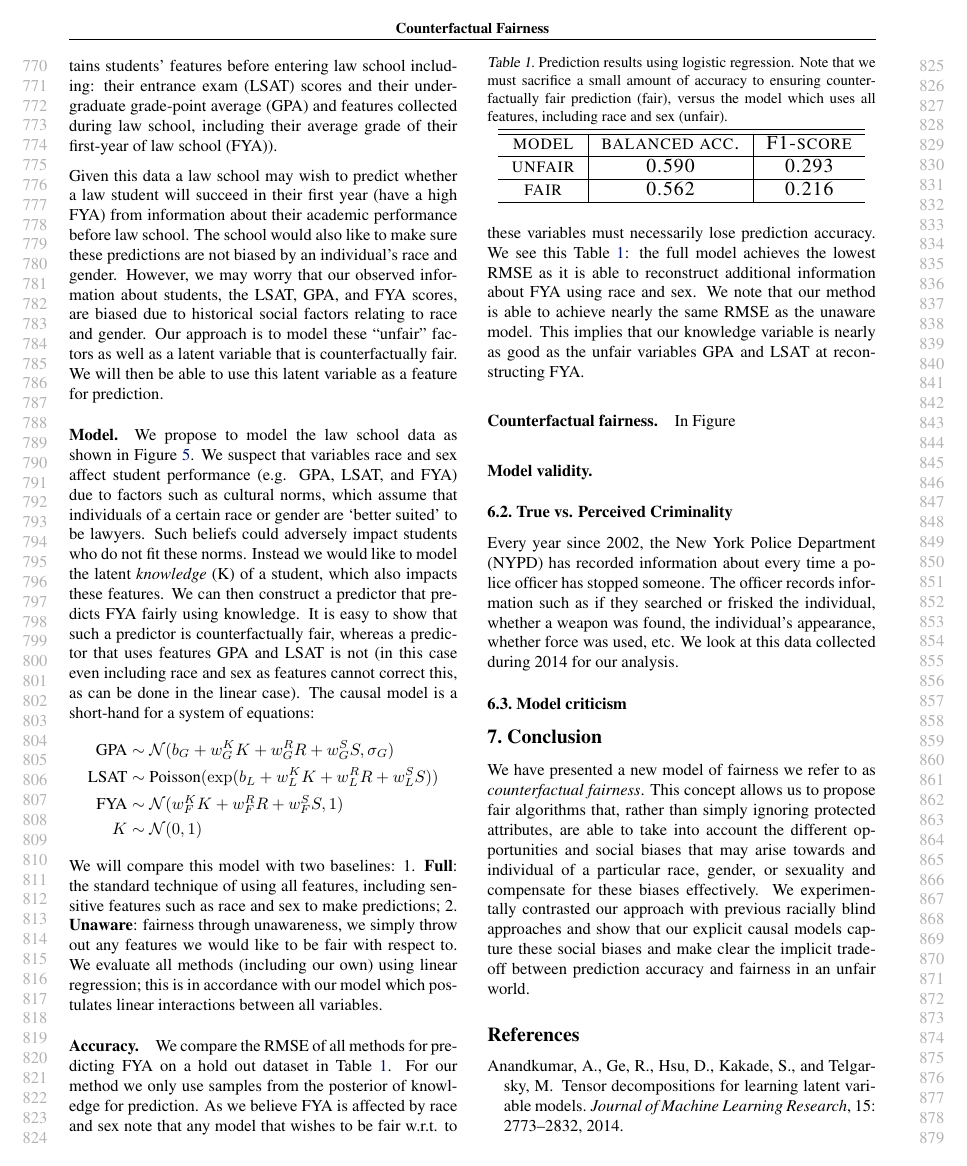
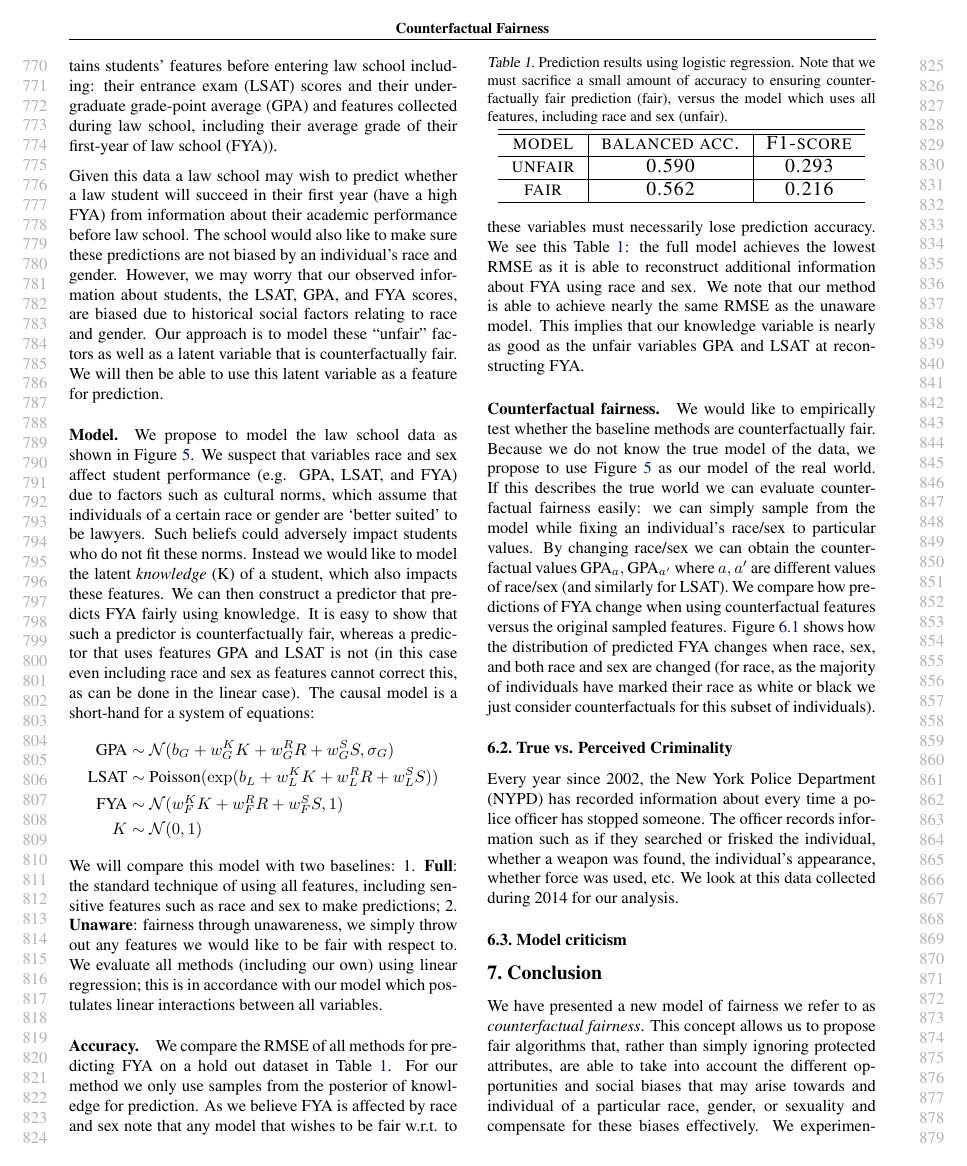
Before and after one commit to joftius/fairness, a LaTeX paper (writeup/ricardo_draft.tex, which reads writeup/experiments.tex): page 8 of 10. Compiled offline with pdfLaTeX.

Commit message:
small exp changes

```diff
--- a/writeup/experiments.tex
+++ b/writeup/experiments.tex
@@ -64,5 +64,5 @@ We compare the RMSE of all methods for predicting FYA on a hold out dataset in T
 
 
 \paragraph{Counterfactual fairness.}
-In Figure
+We would like to empirically test whether the baseline methods are counterfactually fair. Because we do not know the true model of the data, we propose to use Figure~\ref{figure.law_school} as our model of the real world. If this describes the true world we can evaluate counterfactual fairness easily: we can simply sample from the model while fixing an individual's race/sex to particular values. By changing race/sex we can obtain the counterfactual values $\mbox{GPA}_a,\mbox{GPA}_{a'}$ where $a,a'$ are different values of race/sex (and similarly for LSAT). We compare how predictions of FYA change when using counterfactual features versus the original sampled features. Figure~\ref{figure.counterfactual} shows how the distribution of predicted FYA changes when race, sex, and both race and sex are changed (for race, as the majority of individuals have marked their race as white or black we just consider counterfactuals for this subset of individuals).
 
```
Also changed, not shown: writeup/experiments.tex (5 more changed lines).
